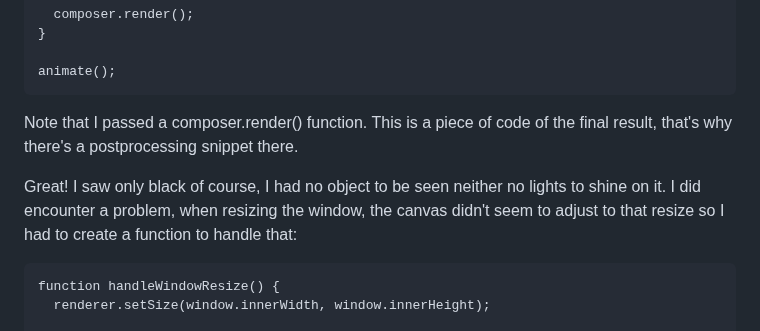
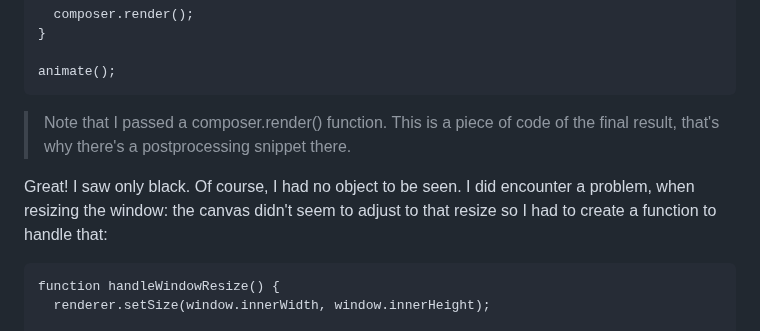
Before and after one commit to PePoPiPu/Harvard-CS50, a Markdown page: project/README.md, the part around the change. Rendered like a GitHub page.

Commit message:
Sun, May 14, 2023, 11:07 PM +02:00

````diff
--- a/project/README.md
+++ b/project/README.md
@@ -115,9 +115,9 @@ function animate() {
 
 animate();
 ```
-Note that I passed a composer.render() function. This is a piece of code of the final result, that's why there's a postprocessing snippet there.
+>Note that I passed a composer.render() function. This is a piece of code of the final result, that's why there's a postprocessing snippet there.
 
-Great! I saw only black of course, I had no object to be seen neither no lights to shine on it. I did encounter a problem, when resizing the window, the canvas didn't seem to adjust to that resize so I had to create a function to handle that:
+Great! I saw only black. Of course, I had no object to be seen. I did encounter a problem, when resizing the window: the canvas didn't seem to adjust to that resize so I had to create a function to handle that:
 ```
 function handleWindowResize() {
   renderer.setSize(window.innerWidth, window.innerHeight);
````
